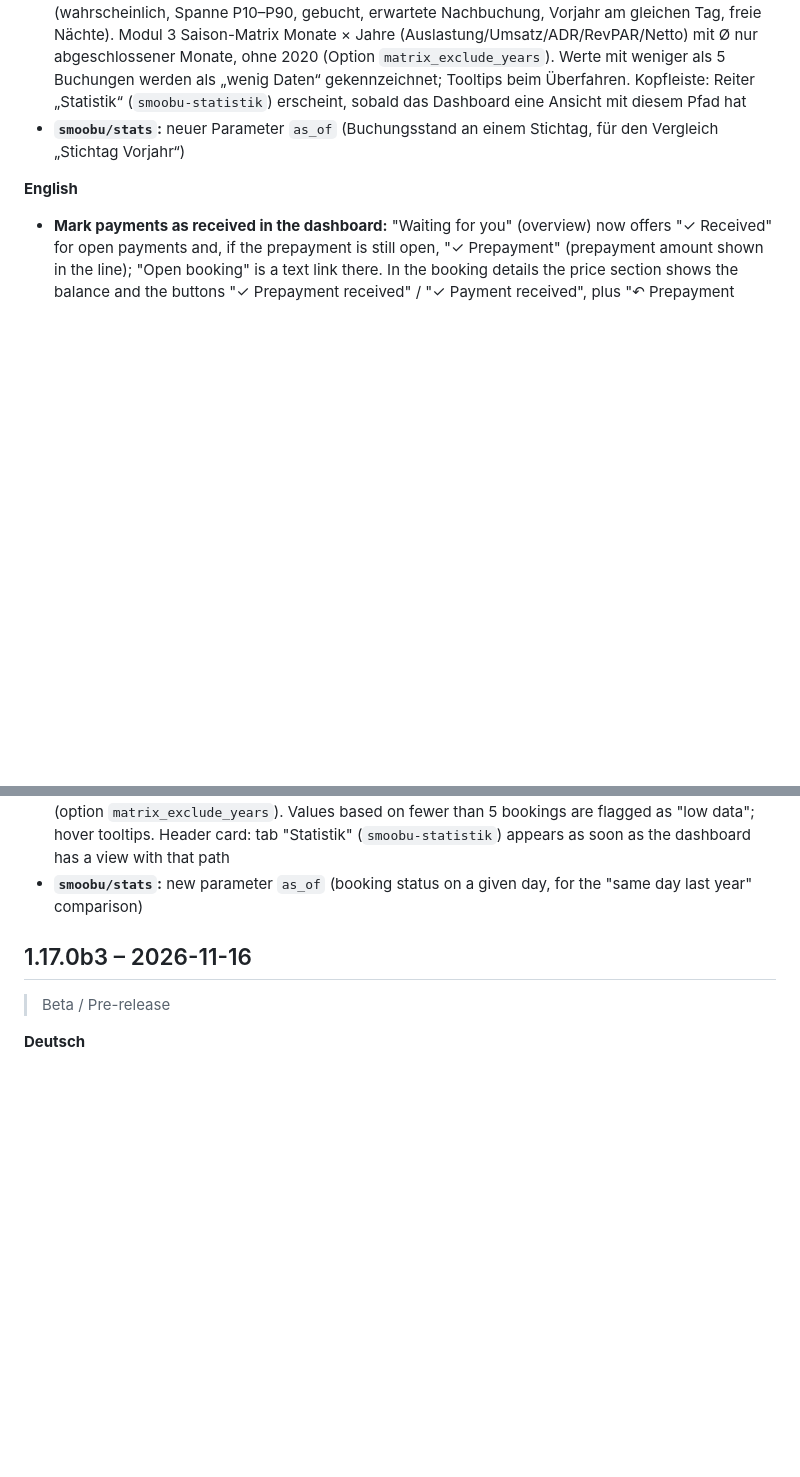
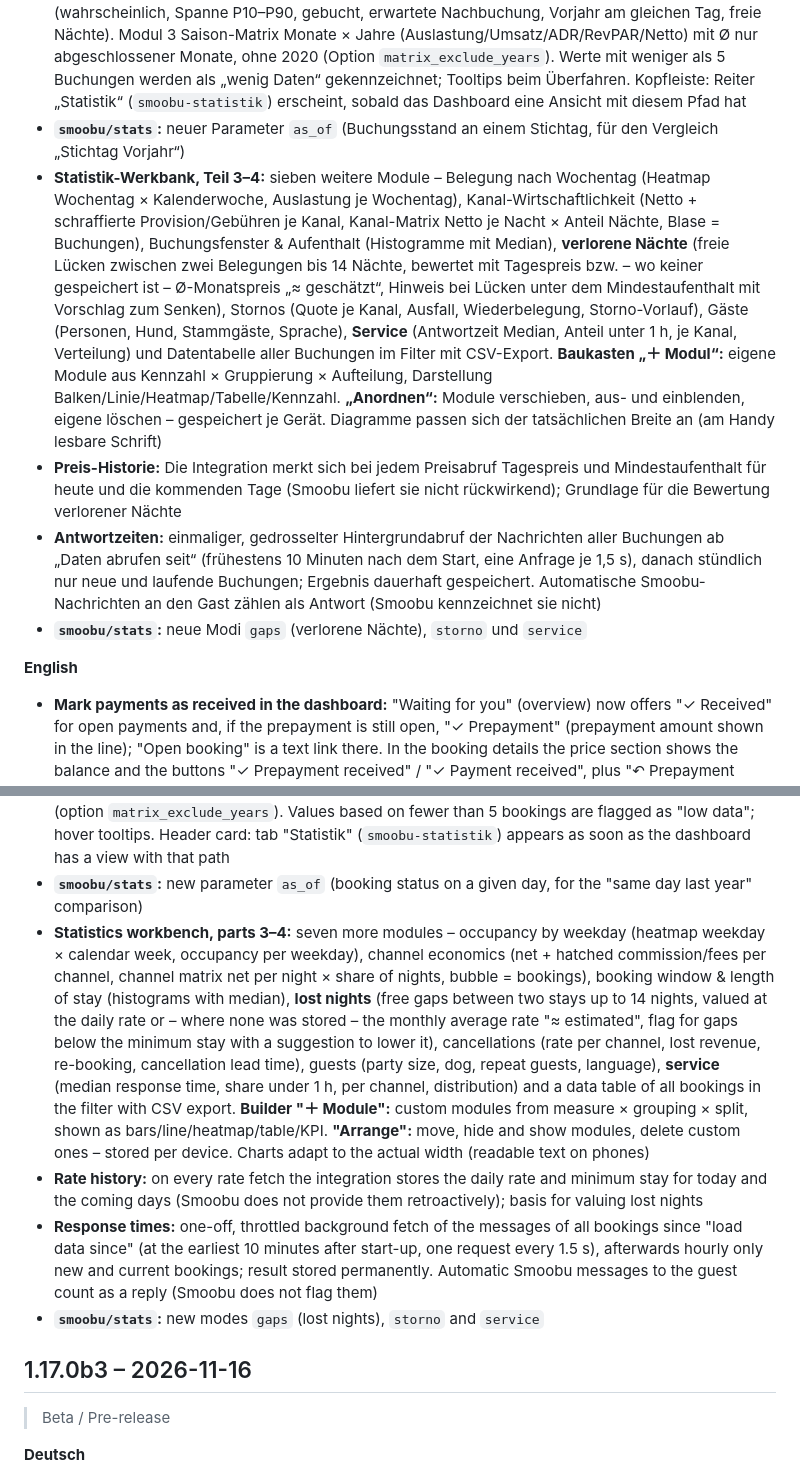
Before and after one commit to Grunor/ha-Smoobu, a Markdown page: CHANGELOG.md, 2 parts joined by grey strips. Rendered like a GitHub page; blank space fills up the shorter version.

```diff
--- a/CHANGELOG.md
+++ b/CHANGELOG.md
@@ -14,6 +14,10 @@ Changes are collected on the `develop` branch under "Unreleased". A release is c
 - **Statistik-Werkbank, Teil 1 (Backend):** neuer WebSocket-Befehl `smoobu/stats` als Grundlage der kommenden Statistikseite. `mode: "query"` = Baukasten-Abfrage Kennzahl × Gruppierung × Aufteilung (18 Kennzahlen inkl. ADR, RevPAR, Netto-RevPAR, Stornoquote, Median-Vorlauf/-Aufenthalt; 17 Dimensionen inkl. Wochentag, Saison, Kanal, Vorlauf-/Aufenthaltsklassen, Hund, Sprache, Stammgast, Buchungsmonat; Filter Nächte/Hund/Sprache). Jede Zelle mit Anzahl Buchungen `n` und Kennzeichen „wenig Daten“ (n < 5). `mode: "pace"` = Buchungstempo des Zieljahres gegen die Vorjahre am gleichen Tag und Prognose aus der Nachbuchung aller verfügbaren Vorjahre (Median, Spanne P10–P90). `mode: "meta"` = Liste der Kennzahlen und Dimensionen
 - **Statistik-Werkbank, Teil 2 (neue Karte `custom:smoobu-stats-card`):** Kopf mit Aussage-Satz (Ergebnis ggü. Vergleich, Treiber Auslastung oder Preis je Nacht, größter Hebel in €); Filterleiste bleibt beim Scrollen stehen (Zeitraum Monat/Quartal/Saison/Jahr/frei mit ‹ ›, Vergleich Stichtag Vorjahr/ganzes Vorjahr/Vorperiode, Raster, Wohnung, Kanäle); Umschalter **Werkbank / Einfach** je Gerät (am Handy Standard Einfach). Modul 1 Kennzahlenleiste: Umsatz, Auslastung, ADR, RevPAR, Netto-RevPAR, Vorlauf (Median), Stornoquote mit Δ, Sparkline samt blasser Vergleichslinie und Anzahl Buchungen n; ein Klick macht die Kennzahl zur Fokus-Kennzahl mit großem Verlauf. Modul 2 Buchungstempo: Buchungsstand nach Buchungsdatum gegen die Vorjahre, Prognosekarte (wahrscheinlich, Spanne P10–P90, gebucht, erwartete Nachbuchung, Vorjahr am gleichen Tag, freie Nächte). Modul 3 Saison-Matrix Monate × Jahre (Auslastung/Umsatz/ADR/RevPAR/Netto) mit Ø nur abgeschlossener Monate, ohne 2020 (Option `matrix_exclude_years`). Werte mit weniger als 5 Buchungen werden als „wenig Daten“ gekennzeichnet; Tooltips beim Überfahren. Kopfleiste: Reiter „Statistik“ (`smoobu-statistik`) erscheint, sobald das Dashboard eine Ansicht mit diesem Pfad hat
 - **`smoobu/stats`:** neuer Parameter `as_of` (Buchungsstand an einem Stichtag, für den Vergleich „Stichtag Vorjahr“)
+- **Statistik-Werkbank, Teil 3–4:** sieben weitere Module – Belegung nach Wochentag (Heatmap Wochentag × Kalenderwoche, Auslastung je Wochentag), Kanal-Wirtschaftlichkeit (Netto + schraffierte Provision/Gebühren je Kanal, Kanal-Matrix Netto je Nacht × Anteil Nächte, Blase = Buchungen), Buchungsfenster & Aufenthalt (Histogramme mit Median), **verlorene Nächte** (freie Lücken zwischen zwei Belegungen bis 14 Nächte, bewertet mit Tagespreis bzw. – wo keiner gespeichert ist – Ø-Monatspreis „≈ geschätzt“, Hinweis bei Lücken unter dem Mindestaufenthalt mit Vorschlag zum Senken), Stornos (Quote je Kanal, Ausfall, Wiederbelegung, Storno-Vorlauf), Gäste (Personen, Hund, Stammgäste, Sprache), **Service** (Antwortzeit Median, Anteil unter 1 h, je Kanal, Verteilung) und Datentabelle aller Buchungen im Filter mit CSV-Export. **Baukasten „＋ Modul“:** eigene Module aus Kennzahl × Gruppierung × Aufteilung, Darstellung Balken/Linie/Heatmap/Tabelle/Kennzahl. **„Anordnen“:** Module verschieben, aus- und einblenden, eigene löschen – gespeichert je Gerät. Diagramme passen sich der tatsächlichen Breite an (am Handy lesbare Schrift)
+- **Preis-Historie:** Die Integration merkt sich bei jedem Preisabruf Tagespreis und Mindestaufenthalt für heute und die kommenden Tage (Smoobu liefert sie nicht rückwirkend); Grundlage für die Bewertung verlorener Nächte
+- **Antwortzeiten:** einmaliger, gedrosselter Hintergrundabruf der Nachrichten aller Buchungen ab „Daten abrufen seit“ (frühestens 10 Minuten nach dem Start, eine Anfrage je 1,5 s), danach stündlich nur neue und laufende Buchungen; Ergebnis dauerhaft gespeichert. Automatische Smoobu-Nachrichten an den Gast zählen als Antwort (Smoobu kennzeichnet sie nicht)
+- **`smoobu/stats`:** neue Modi `gaps` (verlorene Nächte), `storno` und `service`
 
 **English**
 - **Mark payments as received in the dashboard:** "Waiting for you" (overview) now offers "✓ Received" for open payments and, if the prepayment is still open, "✓ Prepayment" (prepayment amount shown in the line); "Open booking" is a text link there. In the booking details the price section shows the balance and the buttons "✓ Prepayment received" / "✓ Payment received", plus "↶ Prepayment open" / "↶ Mark as open" to undo. Every change is confirmed first and saved straight to Smoobu via `smoobu.update_reservation`; "Payment received" also marks an open prepayment as paid
@@ -21,6 +25,10 @@ Changes are collected on the `develop` branch under "Unreleased". A release is c
 - **Statistics workbench, part 1 (backend):** new WebSocket command `smoobu/stats` as the basis of the upcoming statistics page. `mode: "query"` = builder query measure × grouping × split (18 measures incl. ADR, RevPAR, net RevPAR, cancellation rate, median lead time/stay; 17 dimensions incl. weekday, season, channel, lead-time/stay classes, dog, language, repeat guest, booking month; filters nights/dog/language). Every cell carries the booking count `n` and a "low data" flag (n < 5). `mode: "pace"` = booking pace of the target year versus previous years on the same day, plus a forecast from the pick-up of all available previous years (median, P10–P90 range). `mode: "meta"` = list of measures and dimensions
 - **Statistics workbench, part 2 (new card `custom:smoobu-stats-card`):** header sentence (result vs. comparison, driver occupancy or price per night, biggest lever in €); sticky filter bar (period month/quarter/season/year/custom with ‹ ›, comparison same day last year/full previous year/previous period, grid, apartment, channels); **Workbench / Simple** switch per device (simple by default on phones). Module 1 KPI bar: revenue, occupancy, ADR, RevPAR, net RevPAR, lead time (median), cancellation rate with Δ, sparkline with faded comparison line and booking count n; a click makes it the focus KPI with a large trend chart. Module 2 booking pace: booked revenue by booking date versus previous years, forecast card (likely, P10–P90 range, booked, expected pick-up, previous year on the same day, free nights). Module 3 season matrix months × years (occupancy/revenue/ADR/RevPAR/net) with an average over completed months only, excluding 2020 (option `matrix_exclude_years`). Values based on fewer than 5 bookings are flagged as "low data"; hover tooltips. Header card: tab "Statistik" (`smoobu-statistik`) appears as soon as the dashboard has a view with that path
 - **`smoobu/stats`:** new parameter `as_of` (booking status on a given day, for the "same day last year" comparison)
+- **Statistics workbench, parts 3–4:** seven more modules – occupancy by weekday (heatmap weekday × calendar week, occupancy per weekday), channel economics (net + hatched commission/fees per channel, channel matrix net per night × share of nights, bubble = bookings), booking window & length of stay (histograms with median), **lost nights** (free gaps between two stays up to 14 nights, valued at the daily rate or – where none was stored – the monthly average rate "≈ estimated", flag for gaps below the minimum stay with a suggestion to lower it), cancellations (rate per channel, lost revenue, re-booking, cancellation lead time), guests (party size, dog, repeat guests, language), **service** (median response time, share under 1 h, per channel, distribution) and a data table of all bookings in the filter with CSV export. **Builder "＋ Module":** custom modules from measure × grouping × split, shown as bars/line/heatmap/table/KPI. **"Arrange":** move, hide and show modules, delete custom ones – stored per device. Charts adapt to the actual width (readable text on phones)
+- **Rate history:** on every rate fetch the integration stores the daily rate and minimum stay for today and the coming days (Smoobu does not provide them retroactively); basis for valuing lost nights
+- **Response times:** one-off, throttled background fetch of the messages of all bookings since "load data since" (at the earliest 10 minutes after start-up, one request every 1.5 s), afterwards hourly only new and current bookings; result stored permanently. Automatic Smoobu messages to the guest count as a reply (Smoobu does not flag them)
+- **`smoobu/stats`:** new modes `gaps` (lost nights), `storno` and `service`
 
 ## 1.17.0b3 – 2026-11-16
 
```
Also changed, not shown: README.md (+2 -2 lines), docs/screenshots/seite_statistik_dunkel.png, docs/screenshots/seite_statistik_handy_dunkel.png, docs/screenshots/seite_statistik_handy_hell.png, docs/screenshots/seite_statistik_hell.png, 2 other files.
